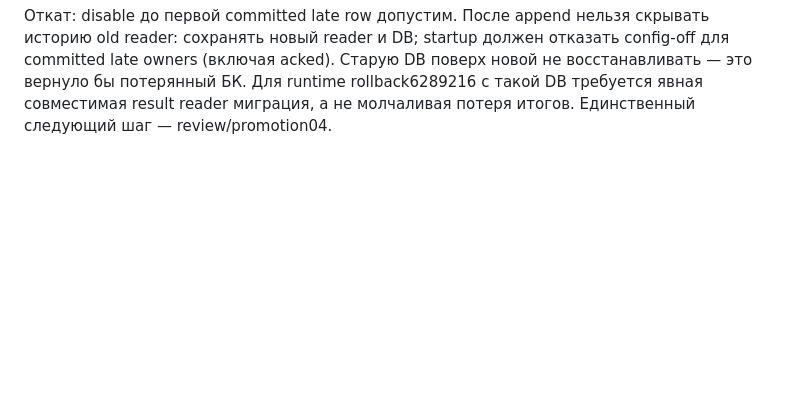
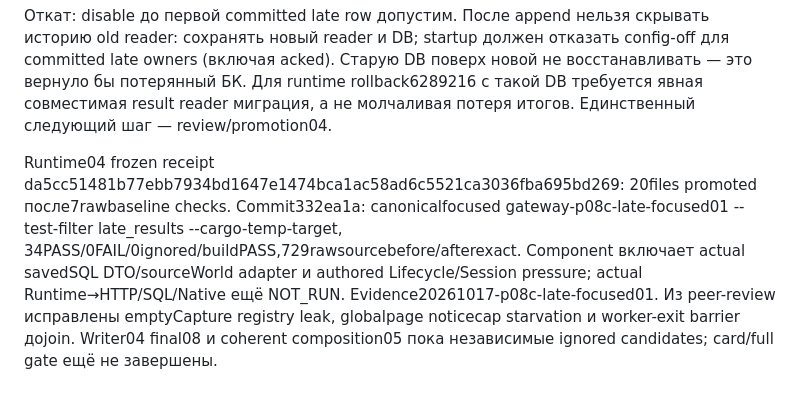
Before and after one commit to NSNull97/wot_9.1_restart, a Markdown page: docs/plans/P08C_LATE_OWNER_RESULTS.md, the part around the change. Drawn GitHub-style; blank space fills up the shorter version.

Commit message:
docs: record compiled late-results component and pending integration gates

```diff
--- a/docs/plans/P08C_LATE_OWNER_RESULTS.md
+++ b/docs/plans/P08C_LATE_OWNER_RESULTS.md
@@ -49,3 +49,13 @@ NOT_COMPILED. Source proofs/SQL vectors не доказывают native сов
 поверх новой не восстанавливать — это вернуло бы потерянный БК. Для runtime
 rollback6289216 с такой DB требуется явная совместимая result reader миграция,
 а не молчаливая потеря итогов. Единственный следующий шаг — review/promotion04.
+
+Runtime04 frozen receipt da5cc51481b77ebb7934bd1647e1474bca1ac58ad6c5521ca3036fba695bd269:
+20files promoted после7rawbaseline checks. Commit332ea1a: canonicalfocused
+gateway-p08c-late-focused01 --test-filter late_results --cargo-temp-target,
+34PASS/0FAIL/0ignored/buildPASS,729rawsourcebefore/afterexact. Component включает
+actual savedSQL DTO/sourceWorld adapter и authored Lifecycle/Session pressure;
+actual Runtime→HTTP/SQL/Native ещё NOT_RUN. Evidence20261017-p08c-late-focused01.
+Из peer-review исправлены emptyCapture registry leak, globalpage noticecap
+starvation и worker-exit barrier доjoin. Writer04 final08 и coherent composition05
+пока независимые ignored candidates; card/full gate ещё не завершены.
```
Also changed, not shown: docs/ACTIVE_GATE.md (+3 -1 lines), docs/STATUS.md (+7 -0 lines).
